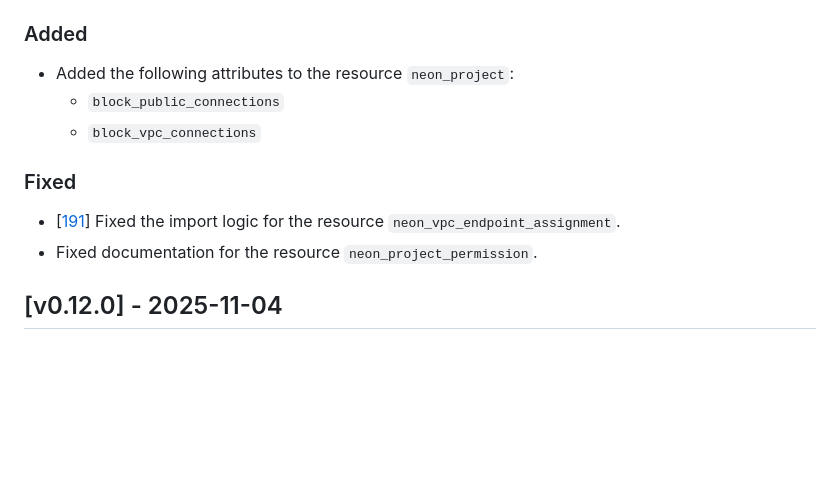
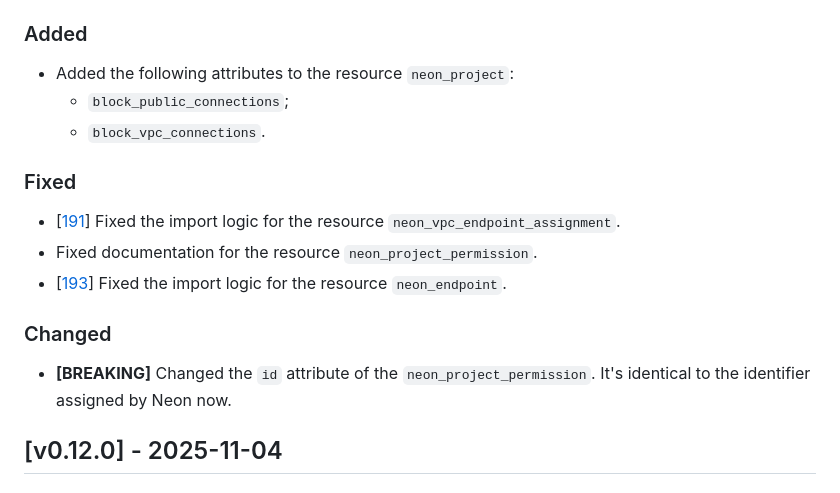
Before and after one commit to kislerdm/terraform-provider-neon, a Markdown page: CHANGELOG.md, the part around the change. Rendered like a GitHub page; blank space fills up the shorter version.

Commit message:
up changelog
Signed-off-by: Dmitry Kisler <admin@dkisler.com>

```diff
--- a/CHANGELOG.md
+++ b/CHANGELOG.md
@@ -10,14 +10,21 @@ and this project adheres to [Semantic Versioning](https://semver.org/spec/v2.0.0
 ### Added
 
 - Added the following attributes to the resource `neon_project`:
-  - `block_public_connections`
-  - `block_vpc_connections`
+  - `block_public_connections`;
+  - `block_vpc_connections`.
 
 ### Fixed
 
 - [[191](https://github.com/kislerdm/terraform-provider-neon/issues/191)] Fixed the import logic for the resource
   `neon_vpc_endpoint_assignment`.
 - Fixed documentation for the resource `neon_project_permission`.
+- [[193](https://github.com/kislerdm/terraform-provider-neon/issues/193)] Fixed the import logic for the resource
+  `neon_endpoint`.
+
+### Changed
+
+- **[BREAKING]** Changed the `id` attribute of the `neon_project_permission`. It's identical to the identifier assigned
+  by Neon now.
 
 ## [v0.12.0] - 2025-11-04
 
```
